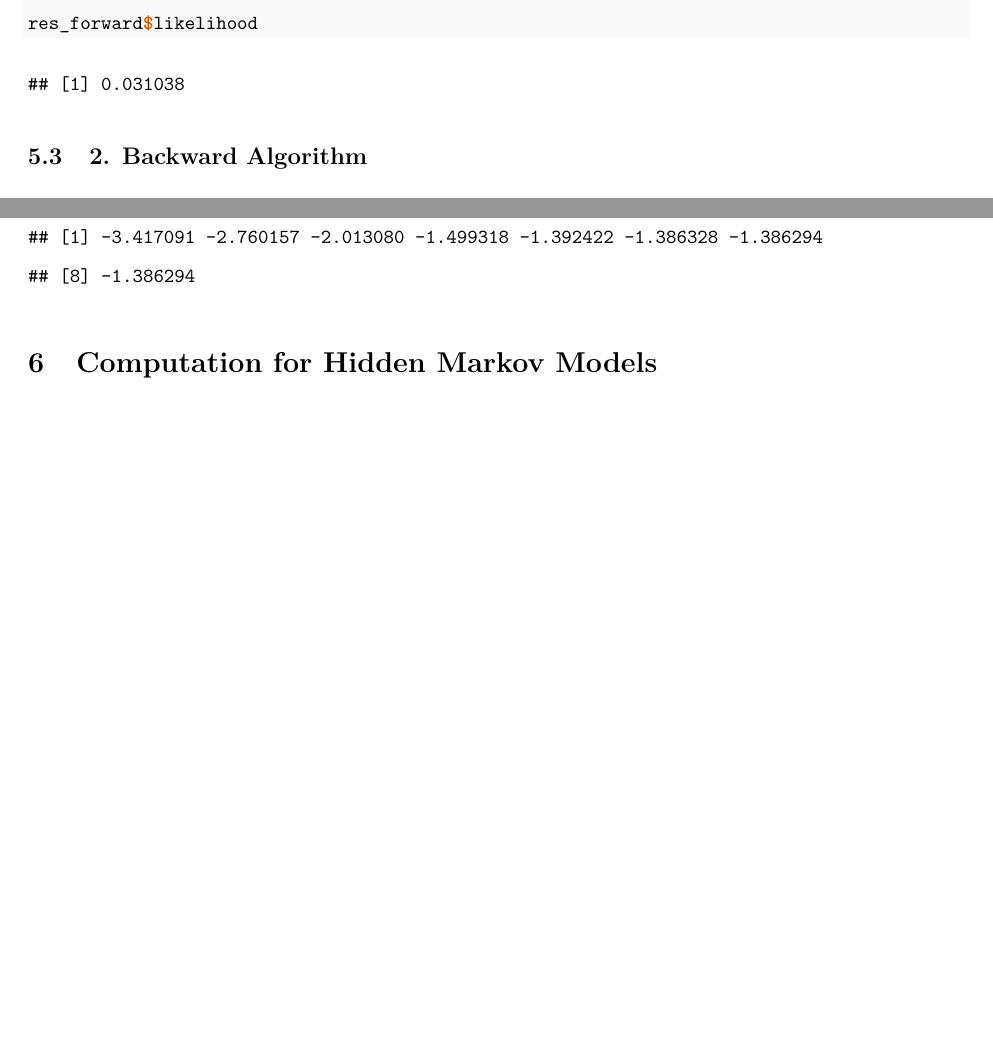
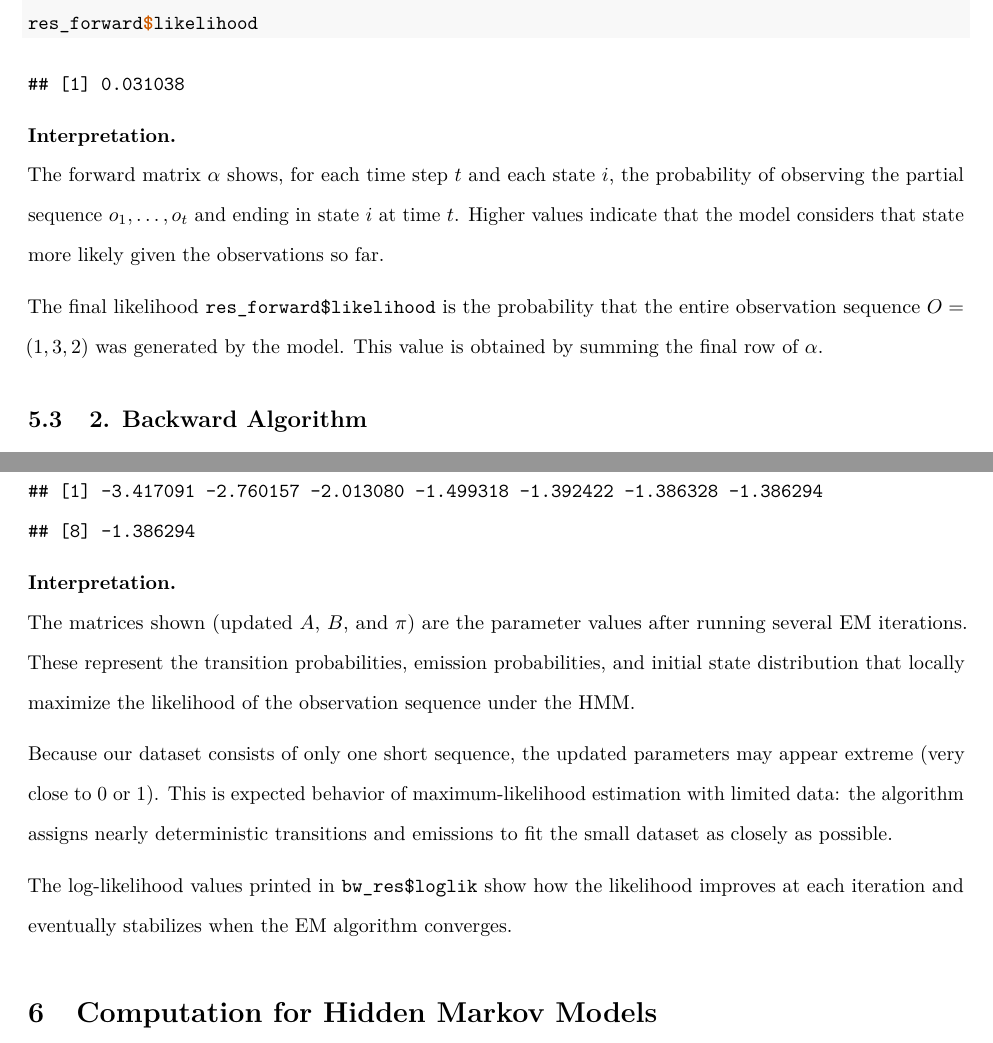
Before and after one commit to calvinxu1306/hidden-markov-models, an R Markdown document (hidden_markov_models.rmd): two parts of pages 11 and 24 of 25 before the commit and two parts of pages 11 and 25 of 26 after it, joined at a grey line, cut so that both start at the same text, the shorter picture padded with empty space. Rendered offline with R 4.5, knitr and Pandoc, then LaTeX, with nearby package versions; code that draws random numbers runs with fixed seeds of ours.

Commit message:
interpretation of examples

````diff
--- a/hidden_markov_models.rmd
+++ b/hidden_markov_models.rmd
@@ -244,6 +244,11 @@ res_forward$alpha
 res_forward$likelihood
 ```
 
+**Interpretation.**\
+The forward matrix $\alpha$ shows, for each time step $t$ and each state $i$, the probability of observing the partial sequence $o_1, \dots, o_t$ and ending in state $i$ at time $t$. Higher values indicate that the model considers that state more likely given the observations so far.
+
+The final likelihood `res_forward$likelihood` is the probability that the entire observation sequence $O = (1,3,2)$ was generated by the model. This value is obtained by summing the final row of $\alpha$.
+
 ## 2. Backward Algorithm
 
 ### 2.1 Purpose (Support for Learning and Smoothing)
@@ -730,6 +747,14 @@ bw_res$B      # Updated emission matrix
 bw_res$pi     # Updated initial distribution
 bw_res$loglik # Log-likelihood over iterations
 ```
+**Interpretation.**
+The matrices shown (updated $A$, $B$, and $\pi$) are the parameter values after running several EM iterations. These represent the transition probabilities, emission probabilities, and initial state distribution that locally maximize the likelihood of the observation sequence under the HMM.
+
+Because our dataset consists of only one short sequence, the updated parameters may appear extreme (very close to 0 or 1). This is expected behavior of maximum-likelihood estimation with limited data: the algorithm assigns nearly deterministic transitions and emissions to fit the small dataset as closely as possible.
+
+The log-likelihood values printed in `bw_res$loglik` show how the
+likelihood improves at each iteration and eventually stabilizes when the
+EM algorithm converges.
 
 # Computation for Hidden Markov Models
 
````
Also changed, not shown: hidden_markov_models.rmd (12 more changed lines).
